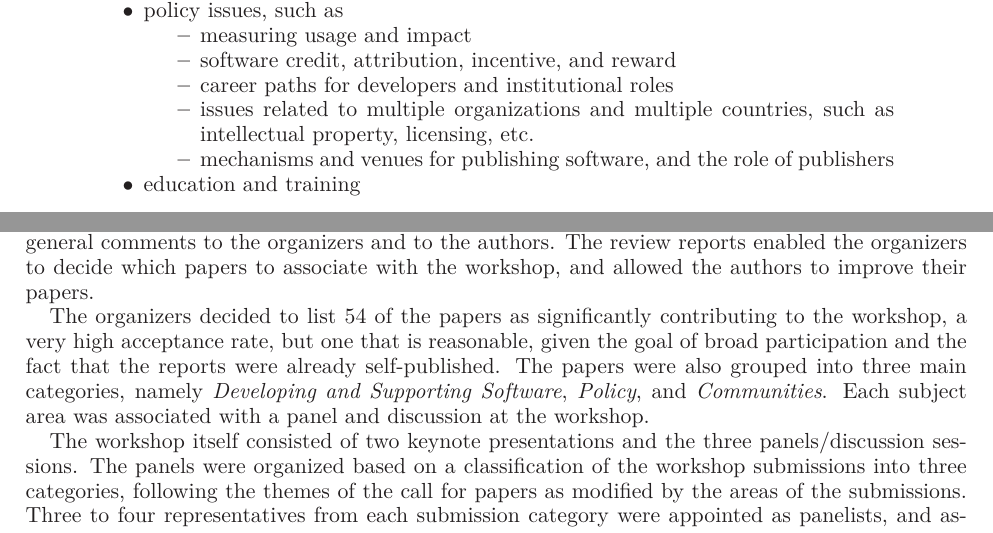
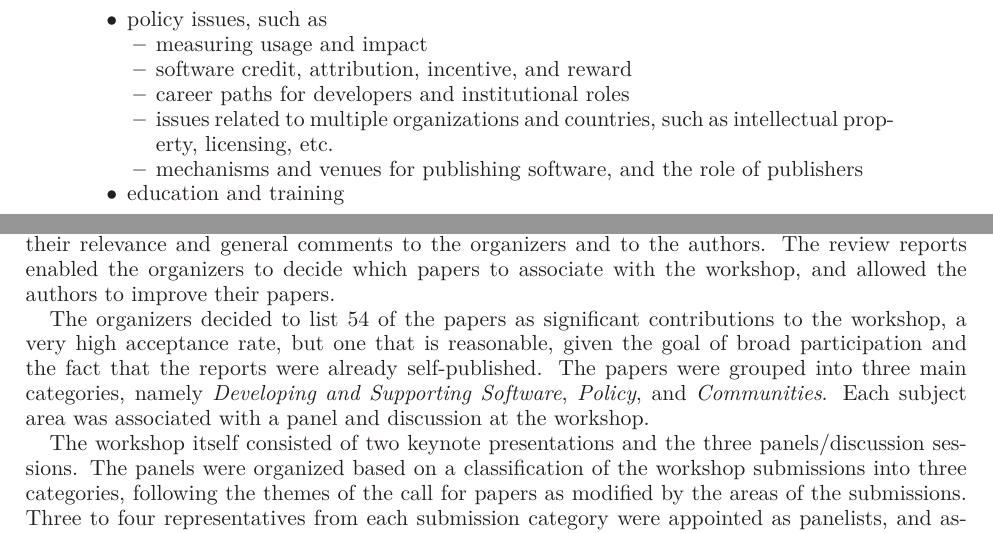
Before and after one commit to WSSSPE/meetings, a LaTeX paper (WSSSPE1_report/WSSSPE1_summary_report.tex): two parts of page 4 of 15, joined at a grey line, cut so that both start at the same text. Compiled offline with LaTeX, dvips and Ghostscript.

Commit message:
Small changes to Section 2. Agenda

```diff
--- a/WSSSPE1_report/WSSSPE1_summary_report.tex
+++ b/WSSSPE1_report/WSSSPE1_summary_report.tex
@@ -18,6 +18,7 @@
 \usepackage{tabularx}
 \usepackage[hyphens]{url}
 \usepackage{wrapfig}
+\usepackage{enumitem}
 
 %\setcounter{secnumdepth}{3}
 %\setcounter{tocdepth}{3}
@@ -227,11 +230,11 @@ the ecosystem may be viewed as having challenges related to:
 \item reproducibility, transparency needs that may be unique to science
 \end{itemize}
 \item policy issues, such as
-\begin{itemize}
+\begin{itemize}[leftmargin=0.2in]
 \item measuring usage and impact
 \item software credit, attribution, incentive, and reward
 \item career paths for developers and institutional roles
-\item issues related to multiple organizations and multiple countries,
+\item issues related to multiple organizations and countries,
   such as intellectual property, licensing, etc.
 \item mechanisms and venues for publishing software, and the role of
   publishers
@@ -268 +274,5 @@ their papers.
+scores on their relevance and general comments to the organizers and
+to the authors. The review reports enabled the organizers to decide
+which papers to associate with the workshop, and allowed the authors
+to improve their papers.
 
@@ -273,12 +279,7 @@ papers they wanted to review, then to provide scores on their
-relevance and general comments to the organizers and to the
-authors. The review reports enabled the organizers to decide which
-papers to associate with the workshop, and allowed the authors to
-improve their papers.
-
-The organizers decided to list 54 of the papers as significantly
-contributing to the workshop, a very high acceptance rate, but one
+The organizers decided to list 54 of the papers as significant
+contributions to the workshop, a very high acceptance rate, but one
 that is reasonable, given the goal of broad participation and the fact
-that the reports were already self-published. The papers were also
+that the reports were already self-published. The papers were
 grouped into three main categories, namely \emph{Developing and
   Supporting Software}, \emph{Policy}, and \emph{Communities}. Each
 subject area was associated with a panel and discussion at the
```
Also changed, not shown: WSSSPE1_report/WSSSPE1_summary_report.tex (23 more changed lines).
